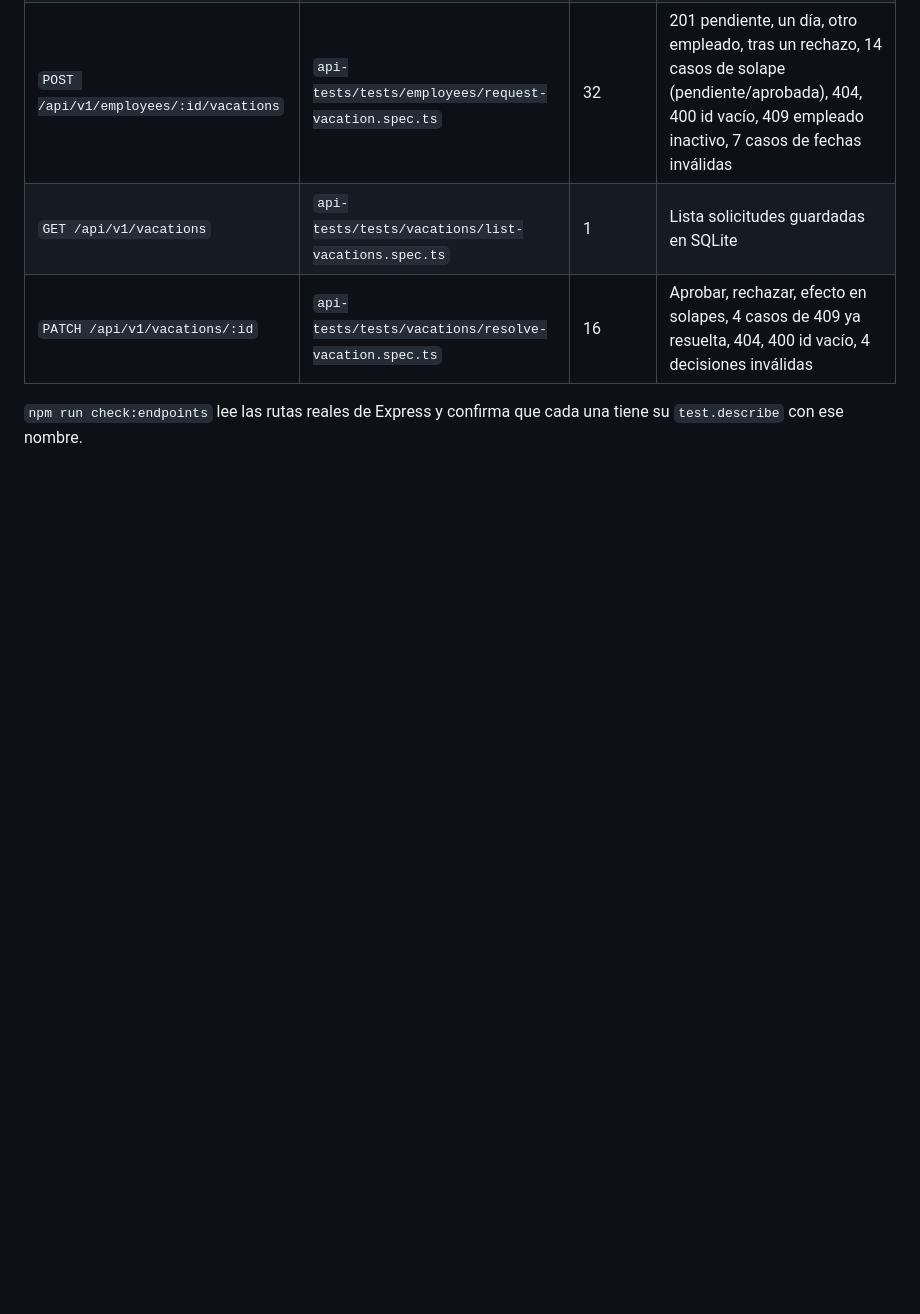
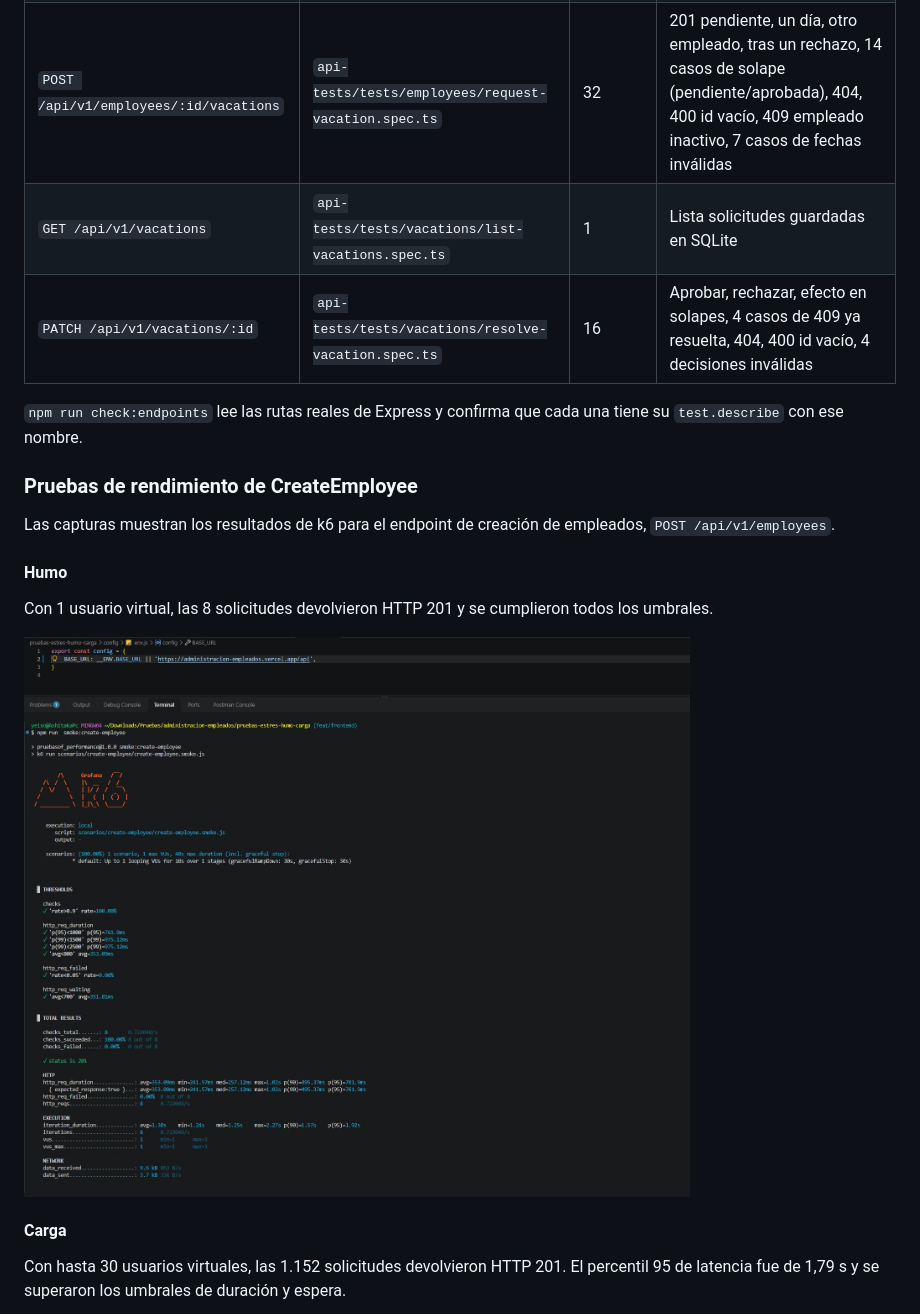
Before and after one commit to LauraArias56/administracion-empleados, a Markdown page: README.md, the part around one of its changes. Rendered like a GitHub page; pictures changed too: docs/k6-create-employee-smoke.png (added); blank space fills up the shorter version.

```diff
--- a/README.md
+++ b/README.md
@@ -129,3 +143,18 @@ Para probar un entorno de integración remoto, establece `TEST_API_BASE_URL` con
 | `PATCH /api/v1/vacations/:id` | `api-tests/tests/vacations/resolve-vacation.spec.ts` | 16 | Aprobar, rechazar, efecto en solapes, 4 casos de 409 ya resuelta, 404, 400 id vacío, 4 decisiones inválidas |
 
 `npm run check:endpoints` lee las rutas reales de Express y confirma que cada una tiene su `test.describe` con ese nombre.
+
+### Pruebas de rendimiento de CreateEmployee
+
+Las capturas muestran los resultados de k6 para el endpoint de creación de empleados, `POST /api/v1/employees`.
+
+#### Humo
+
+Con 1 usuario virtual, las 8 solicitudes devolvieron HTTP 201 y se cumplieron todos los umbrales.
+
+![Resultados de la prueba de humo de CreateEmployee con k6](docs/k6-create-employee-smoke.png)
+
+#### Carga
+
+Con hasta 30 usuarios virtuales, las 1.152 solicitudes devolvieron HTTP 201. El percentil 95 de latencia fue de 1,79 s y se superaron los umbrales de duración y espera.
+
```
Also changed, not shown: other parts of README.md (+24 -3 lines), docs/k6-create-employee-load.png (added), docs/k6-create-employee-stress.png (added), docs/sonarcloud-dashboard.png (added), 1 other file.
